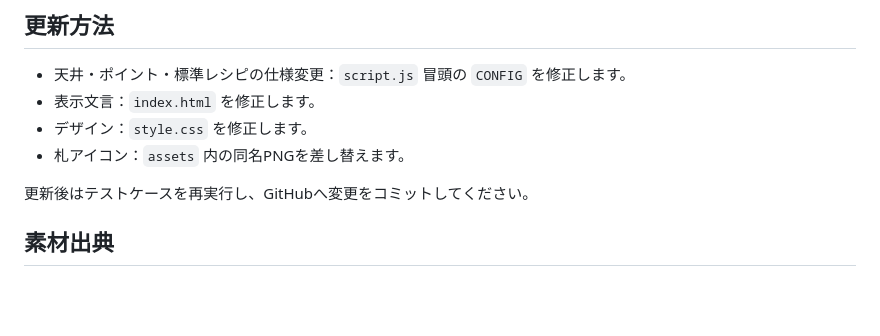
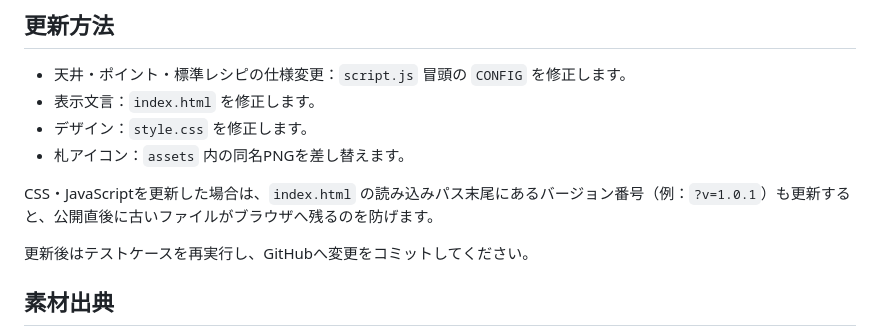
Before and after one commit to nogaminotanuki/tourabu-tanto-ceiling-calculator, a Markdown page: README.md, the part around the change. Drawn GitHub-style; blank space fills up the shorter version.

Commit message:
Add cache versioning for public assets

```diff
--- a/README.md
+++ b/README.md
@@ -66,6 +66,8 @@ GitHub公式：[GitHub Pages の公開元を設定する](https://docs.github.co
 - デザイン：`style.css` を修正します。
 - 札アイコン：`assets` 内の同名PNGを差し替えます。
 
+CSS・JavaScriptを更新した場合は、`index.html` の読み込みパス末尾にあるバージョン番号（例：`?v=1.0.1`）も更新すると、公開直後に古いファイルがブラウザへ残るのを防げます。
+
 更新後はテストケースを再実行し、GitHubへ変更をコミットしてください。
 
 ## 素材出典
```
